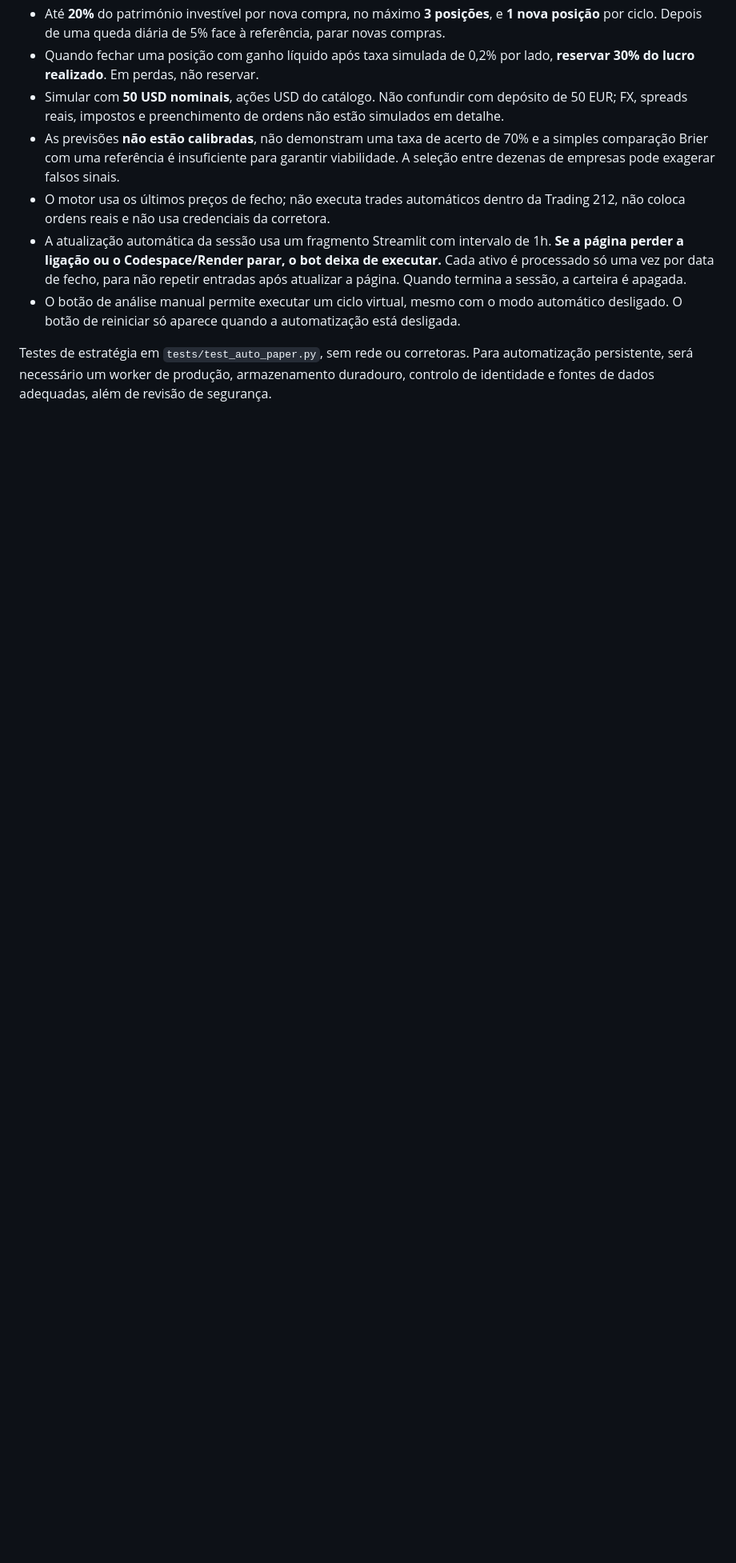
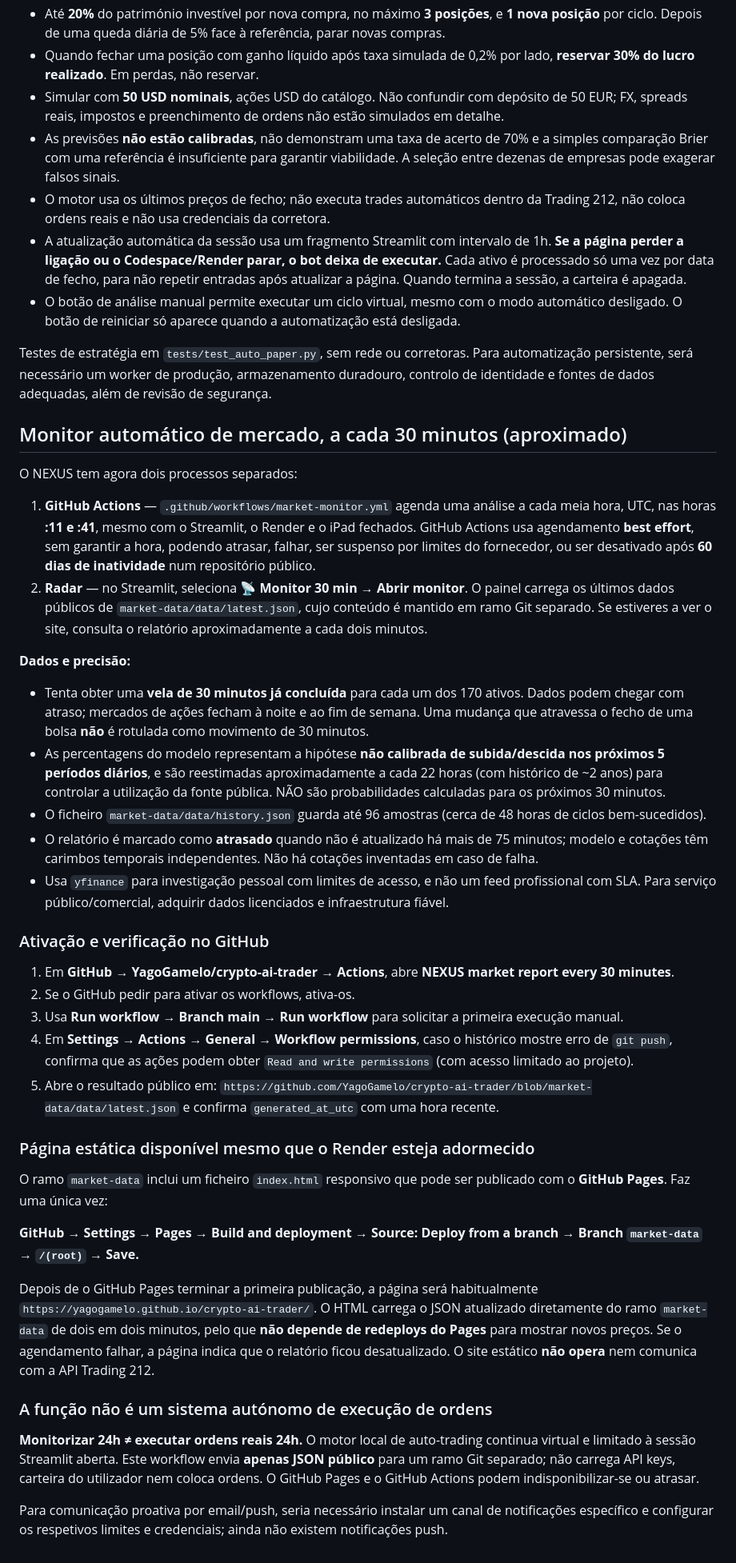
Before and after one commit to YagoGamelo/crypto-ai-trader, a Markdown page: README.md, the part around the change. Shown at 80% size. GitHub-like rendering; blank space fills up the shorter version.

Commit message:
Document best-effort 30-minute GitHub Actions monitor and optional always-accessible GitHub Pages site

```diff
--- a/README.md
+++ b/README.md
@@ -171,3 +171,80 @@ Na aba **🤖 Auto-trading virtual**:
 - O botão de análise manual permite executar um ciclo virtual, mesmo com o modo automático desligado. O botão de reiniciar só aparece quando a automatização está desligada.
 
 Testes de estratégia em `tests/test_auto_paper.py`, sem rede ou corretoras. Para automatização persistente, será necessário um worker de produção, armazenamento duradouro, controlo de identidade e fontes de dados adequadas, além de revisão de segurança.
+
+
+## Monitor automático de mercado, a cada 30 minutos (aproximado)
+
+O NEXUS tem agora dois processos separados:
+
+1. **GitHub Actions** — `.github/workflows/market-monitor.yml` agenda uma
+   análise a cada meia hora, UTC, nas horas **:11 e :41**, mesmo com o
+   Streamlit, o Render e o iPad fechados. GitHub Actions usa agendamento
+   **best effort**, sem garantir a hora, podendo atrasar, falhar, ser
+   suspenso por limites do fornecedor, ou ser desativado após **60 dias
+   de inatividade** num repositório público.
+2. **Radar** — no Streamlit, seleciona **📡 Monitor 30 min → Abrir monitor**.
+   O painel carrega os últimos dados públicos de `market-data/data/latest.json`,
+   cujo conteúdo é mantido em ramo Git separado. Se estiveres a ver o site,
+   consulta o relatório aproximadamente a cada dois minutos.
+
+**Dados e precisão:**
+- Tenta obter uma **vela de 30 minutos já concluída** para cada um dos 170
+  ativos. Dados podem chegar com atraso; mercados de ações fecham à
+  noite e ao fim de semana. Uma mudança que atravessa o fecho de uma
+  bolsa **não** é rotulada como movimento de 30 minutos.
+- As percentagens do modelo representam a hipótese **não calibrada de
+  subida/descida nos próximos 5 períodos diários**, e são reestimadas
+  aproximadamente a cada 22 horas (com histórico de ~2 anos) para
+  controlar a utilização da fonte pública. NÃO são probabilidades
+  calculadas para os próximos 30 minutos.
+- O ficheiro `market-data/data/history.json` guarda até 96
+  amostras (cerca de 48 horas de ciclos bem-sucedidos).
+- O relatório é marcado como **atrasado** quando não é atualizado há
+  mais de 75 minutos; modelo e cotações têm carimbos temporais
+  independentes. Não há cotações inventadas em caso de falha.
+- Usa `yfinance` para investigação pessoal com limites de acesso, e
+  não um feed profissional com SLA. Para serviço público/comercial,
+  adquirir dados licenciados e infraestrutura fiável.
+
+### Ativação e verificação no GitHub
+
+1. Em **GitHub → YagoGamelo/crypto-ai-trader → Actions**, abre
+   **NEXUS market report every 30 minutes**.
+2. Se o GitHub pedir para ativar os workflows, ativa-os.
+3. Usa **Run workflow → Branch main → Run workflow** para solicitar
+   a primeira execução manual.
+4. Em **Settings → Actions → General → Workflow permissions**, caso o
+   histórico mostre erro de `git push`, confirma que as ações podem
+   obter `Read and write permissions` (com acesso limitado ao projeto).
+5. Abre o resultado público em:
+   `https://github.com/YagoGamelo/crypto-ai-trader/blob/market-data/data/latest.json`
+   e confirma `generated_at_utc` com uma hora recente.
+
+### Página estática disponível mesmo que o Render esteja adormecido
+
+O ramo `market-data` inclui um ficheiro `index.html` responsivo
+que pode ser publicado com o **GitHub Pages**. Faz uma única vez:
+
+**GitHub → Settings → Pages → Build and deployment → Source:
+Deploy from a branch → Branch `market-data` → `/(root)` → Save.**
+
+Depois de o GitHub Pages terminar a primeira publicação, a página será
+habitualmente `https://yagogamelo.github.io/crypto-ai-trader/`.
+O HTML carrega o JSON atualizado diretamente do ramo `market-data`
+de dois em dois minutos, pelo que **não depende de redeploys do Pages**
+para mostrar novos preços. Se o agendamento falhar, a página indica
+que o relatório ficou desatualizado. O site estático **não opera**
+nem comunica com a API Trading 212.
+
+### A função não é um sistema autónomo de execução de ordens
+
+**Monitorizar 24h ≠ executar ordens reais 24h.** O motor local de
+auto-trading continua virtual e limitado à sessão Streamlit aberta.
+Este workflow envia **apenas JSON público** para um ramo Git separado;
+não carrega API keys, carteira do utilizador nem coloca ordens.
+O GitHub Pages e o GitHub Actions podem indisponibilizar-se ou atrasar.
+
+Para comunicação proativa por email/push, seria necessário instalar
+um canal de notificações específico e configurar os respetivos
+limites e credenciais; ainda não existem notificações push.
```
